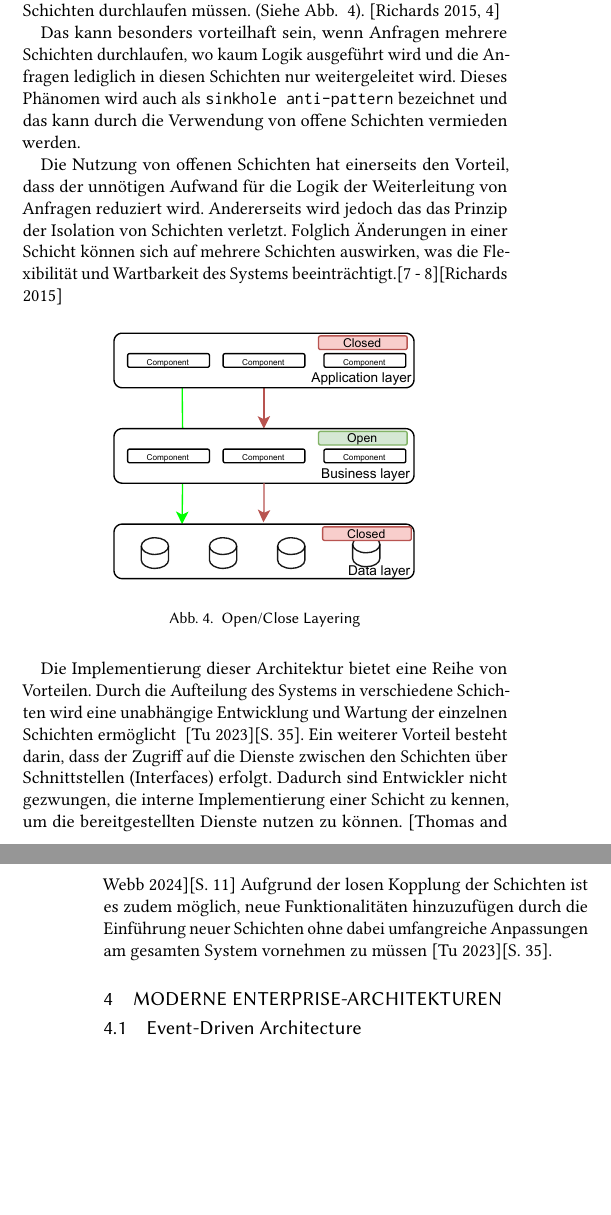
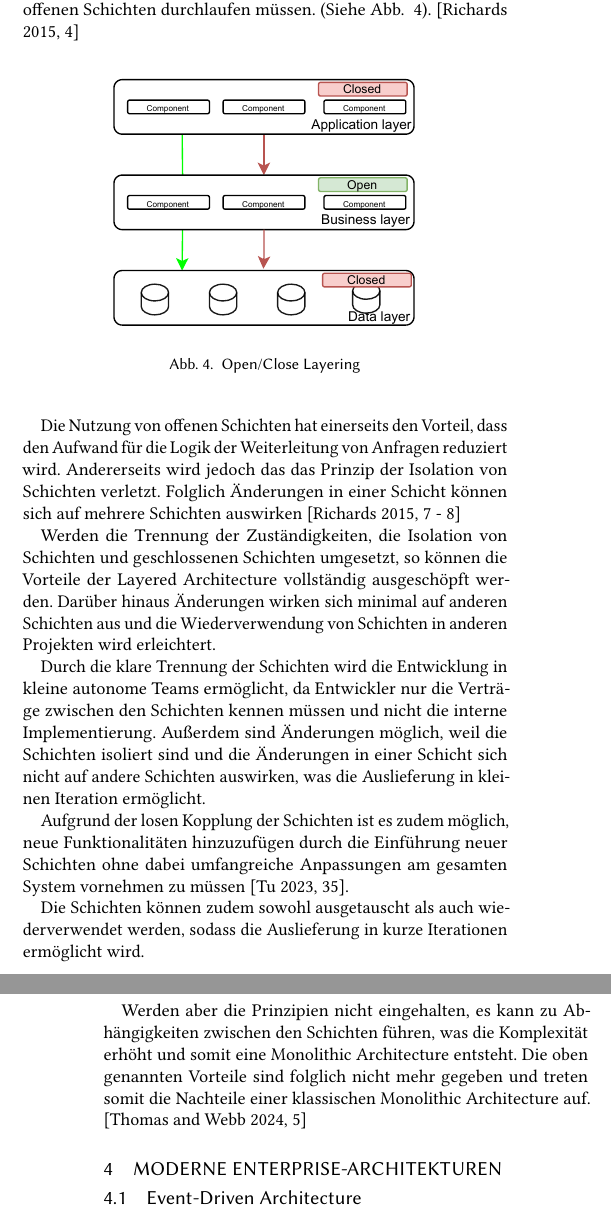
Before and after one commit to Beleg-6-EAP/Belegarbeit, a LaTeX paper (src/main.tex): two parts of the columns of pages 2 and 3 of 4, joined at a grey line, cut so that both start at the same text, the shorter picture padded with empty space. Compiled offline with pdfLaTeX.

Commit message:
soa: agility

```diff
--- a/src/main.tex
+++ b/src/main.tex
@@ -197,3 +193,0 @@ die Weiterleitung von Benutzeranfragen an die Business-Layer.
-  die Presentation-Layer und die Data-Layer.
-\item Data-Layer: Verantwortlich für die Interaktion mit der Datenbank und die Kommunikation mit der Business-Layer,
-um Daten bereitzustellen oder die Ergebnisse entweder an die Presentation-Layer
@@ -224,35 +220,43 @@ Dadurch werden zusätzlich zyklischen Abhängigkeiten zwischen Schichten vermied
 
 Im Gegensatz dazu ermöglichen offene Schichten den höheren Schichten den Zugriff auf Funktionalitäten
-beliebiger darunterliegender Schichten, ohne dass die Anfragen die dazwischenliegenden Schichten durchlaufen müssen.
+beliebiger darunterliegender Schichten, ohne dass die Anfragen die dazwischenliegenden offenen Schichten durchlaufen müssen.
 (Siehe Abb. ~\ref{fig:layered-request-flow}). \cite[4]{layered}
-
-Das kann besonders vorteilhaft sein, wenn Anfragen mehrere Schichten durchlaufen,
-wo kaum Logik ausgeführt wird und die Anfragen lediglich in diesen Schichten nur weitergeleitet wird.
-Dieses Phänomen wird auch als \texttt{sinkhole anti-pattern} bezeichnet und das kann durch die
-Verwendung von offene Schichten vermieden werden.
-
-Die Nutzung von offenen Schichten hat einerseits den Vorteil, dass der unnötigen Aufwand für die Logik der Weiterleitung von Anfragen reduziert wird.
-Andererseits wird jedoch das das Prinzip der Isolation von Schichten verletzt.
-Folglich Änderungen in einer Schicht können sich auf mehrere Schichten auswirken, was die Flexibilität und Wartbarkeit
-des Systems beeinträchtigt.[7 - 8]\cite{layered}
 
 \begin{figure}[h!]
     \centering
-    \includegraphics[width=0.3\textwidth]{images/layer2.pdf}
+    \includegraphics[width=0.3\textwidth]{images/layered/Layer2}
     \caption{Open/Close Layering}
     \label{fig:layered-request-flow}
 \end{figure}
 
-Die Implementierung dieser Architektur bietet eine Reihe von Vorteilen.
-Durch die Aufteilung des Systems in verschiedene Schichten wird eine unabhängige
-Entwicklung und Wartung der einzelnen Schichten ermöglicht ~\cite{layered2}[S. 35].
-Ein weiterer Vorteil besteht darin, dass der Zugriff auf die Dienste zwischen den
-Schichten über Schnittstellen (Interfaces) erfolgt.
-Dadurch sind Entwickler nicht gezwungen, die interne Implementierung einer Schicht zu kennen, um die bereitgestellten
-Dienste nutzen zu können. \cite{layered4}[S. 11]
+Die Nutzung von offenen Schichten hat einerseits den Vorteil, dass den Aufwand für die Logik der Weiterleitung von Anfragen reduziert wird.
+Andererseits wird jedoch das das Prinzip der Isolation von Schichten verletzt.
+Folglich Änderungen in einer Schicht können sich auf mehrere Schichten auswirken \cite[7 - 8]{layered}
+
+Werden die Trennung der Zuständigkeiten, die Isolation von Schichten und geschlossenen Schichten umgesetzt, so
+können die Vorteile der Layered Architecture vollständig ausgeschöpft werden.
+Darüber hinaus Änderungen wirken sich minimal auf anderen Schichten aus und die Wiederverwendung von Schichten
+in anderen Projekten wird erleichtert.
+
+Durch die klare Trennung der Schichten wird die Entwicklung in kleine autonome Teams ermöglicht,
+ da Entwickler nur die Verträge zwischen den Schichten kennen müssen und nicht die interne Implementierung.
+Außerdem sind Änderungen möglich, weil die Schichten isoliert sind und die Änderungen in einer Schicht
+ sich nicht auf andere Schichten auswirken, was die Auslieferung in kleinen Iteration ermöglicht.
+
 Aufgrund der losen Kopplung der Schichten ist es zudem möglich, neue Funktionalitäten
 hinzuzufügen durch die Einführung neuer Schichten ohne dabei umfangreiche Anpassungen am gesamten
-System vornehmen zu müssen \cite{layered2}[S. 35].
+System vornehmen zu müssen \cite[35]{layered2}.
+
+Die Schichten können zudem sowohl ausgetauscht als auch wiederverwendet werden, sodass
+ die Auslieferung in kurze Iterationen ermöglicht wird.
+
+Werden aber die Prinzipien nicht eingehalten, es kann zu Abhängigkeiten zwischen den Schichten
+führen, was die Komplexität erhöht und somit eine Monolithic Architecture entsteht.
+Die oben genannten Vorteile sind folglich nicht mehr gegeben und treten somit die Nachteile einer
+klassischen Monolithic Architecture auf. \cite[5]{layered4}
+
+% Beispiel hier
+
 \section{Moderne Enterprise-Architekturen}
 
 \subsection{Event-Driven Architecture}
```
Also changed, not shown: src/images/layered/Layer.pdf (renamed from src/images/Layer.pdf), src/images/layered/Layer2.pdf (renamed from src/images/Layer2.pdf), src/main.tex (29 more changed lines).
